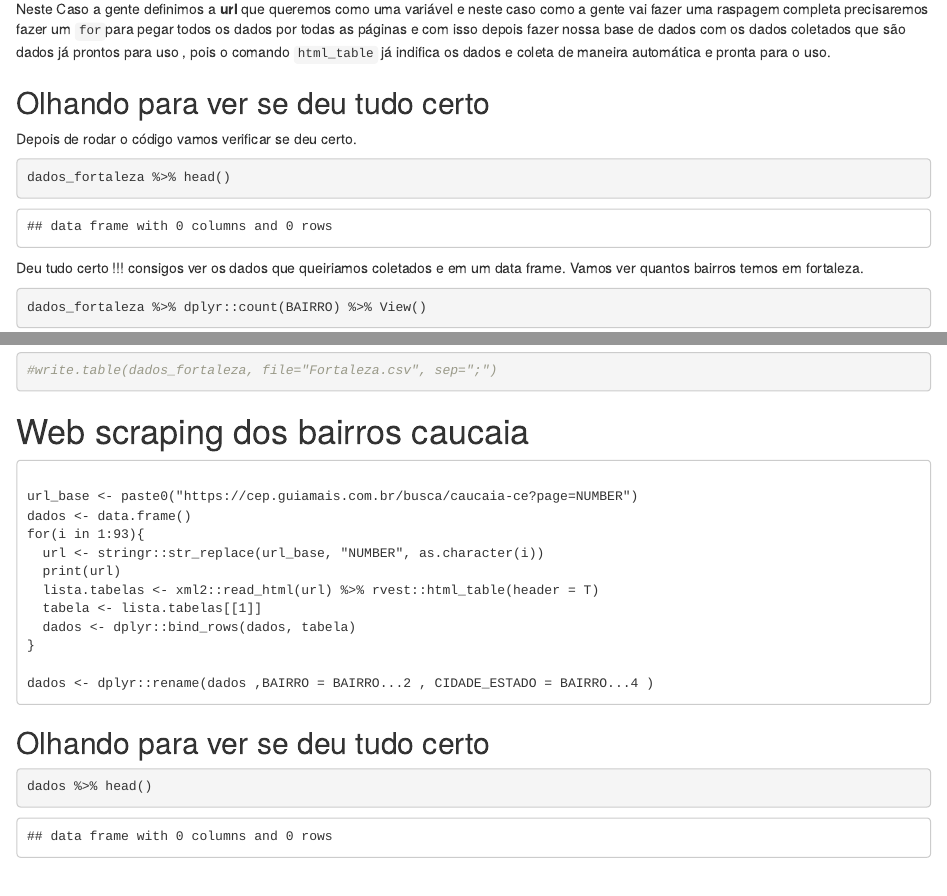
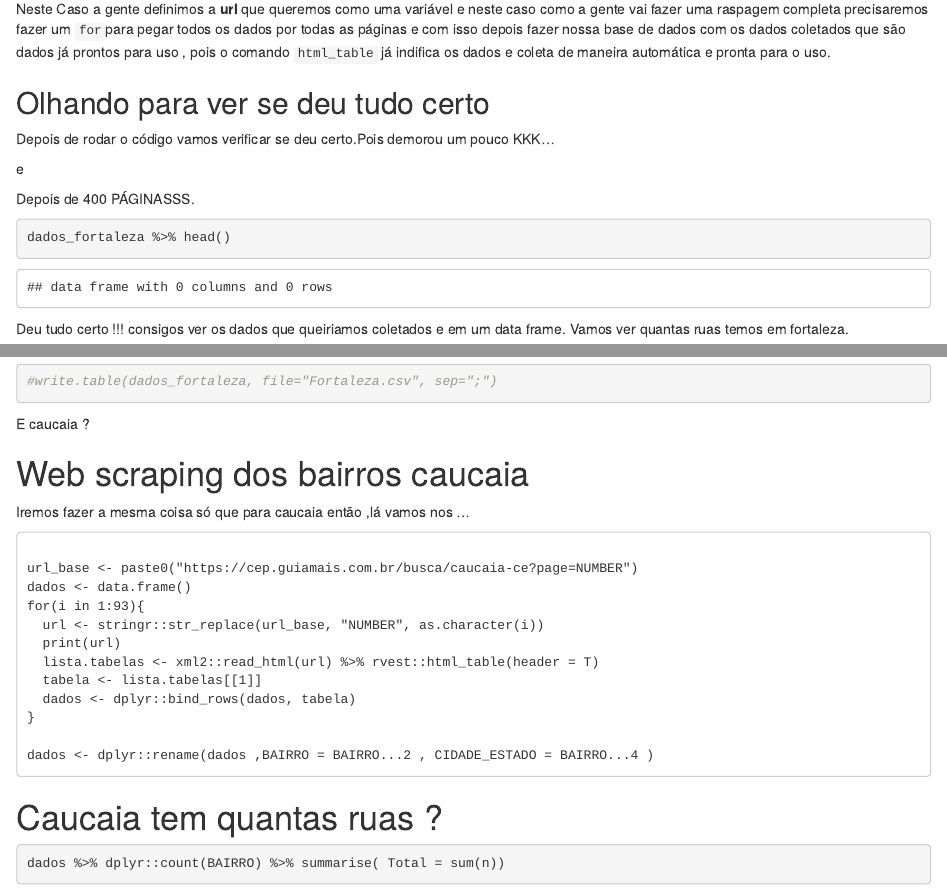
Before and after one commit to thalisreboucas/Thalis.R, an R Markdown document (content/post/2022-02-07-webscraping-do-estado-do-ceará/index.Rmd): the page in a window 1100 px wide, from 910 px down, and a second part further down, joined at a grey line. Rendered offline with R 4.5, knitr and Pandoc, with nearby package versions; some code elsewhere in the file could not run offline.

Commit message:
atualização blog sobre web scraping

````diff
--- a/content/post/2022-02-07-webscraping-do-estado-do-ceará/index.Rmd
+++ b/content/post/2022-02-07-webscraping-do-estado-do-ceará/index.Rmd
@@ -62,7 +62,11 @@ dados_fortaleza <- dplyr::rename(dados_fortaleza ,BAIRRO = BAIRRO...2 , CIDADE_E
 
 ## Olhando para ver se deu tudo certo
 
-Depois de rodar o código vamos verificar se deu certo.
+Depois de rodar o código vamos verificar se deu certo.Pois demorou um pouco KKK...
+
+e
+
+Depois de 400 PÁGINASSS.
 
 
 ```{r}
@@ -70,9 +74,10 @@ dados_fortaleza %>% head()
 ```
 
 Deu tudo certo !!! consigos ver os dados que queiriamos coletados e em um data frame.
-Vamos ver quantos bairros temos em fortaleza.
+Vamos ver quantas ruas temos em fortaleza.
 
 
 ```{r}
-dados_fortaleza %>% dplyr::count(BAIRRO) %>% View()
+dados_fortaleza %>% dplyr::count(BAIRRO) %>% summarise( Total = sum(n))
+
 ```
@@ -81,8 +89,12 @@ dados_fortaleza %>% dplyr::count(BAIRRO) %>% View()
 #write.table(dados_fortaleza, file="Fortaleza.csv", sep=";")
 ```
 
+E caucaia ?
+
+
 # Web scraping dos bairros caucaia
 
+Iremos fazer a mesma coisa só que para caucaia então ,lá vamos nos ...
 
 
 ```{r include=FALSE}
@@ -114,10 +126,8 @@ for(i in 1:93){
 dados <- dplyr::rename(dados ,BAIRRO = BAIRRO...2 , CIDADE_ESTADO = BAIRRO...4 )
 ```
 
-
-
-## Olhando para ver se deu tudo certo
+# Caucaia tem quantas ruas ?
 
 ```{r}
-dados %>% head()
+dados %>% dplyr::count(BAIRRO) %>% summarise( Total = sum(n))
 ```
````
Also changed, not shown: content/post/2022-02-07-webscraping-do-estado-do-ceará/index.Rmd (5 more changed lines).
